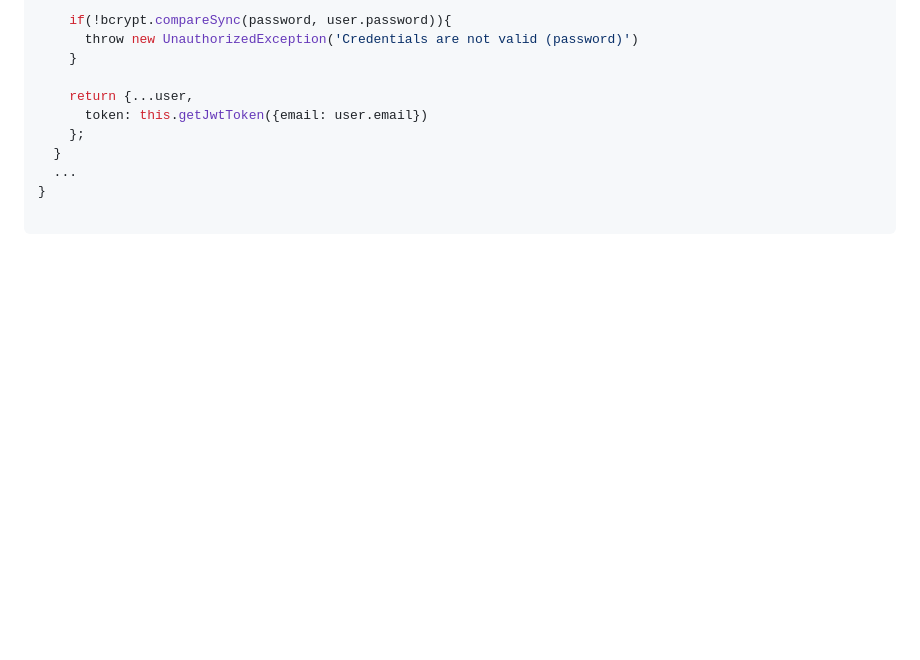
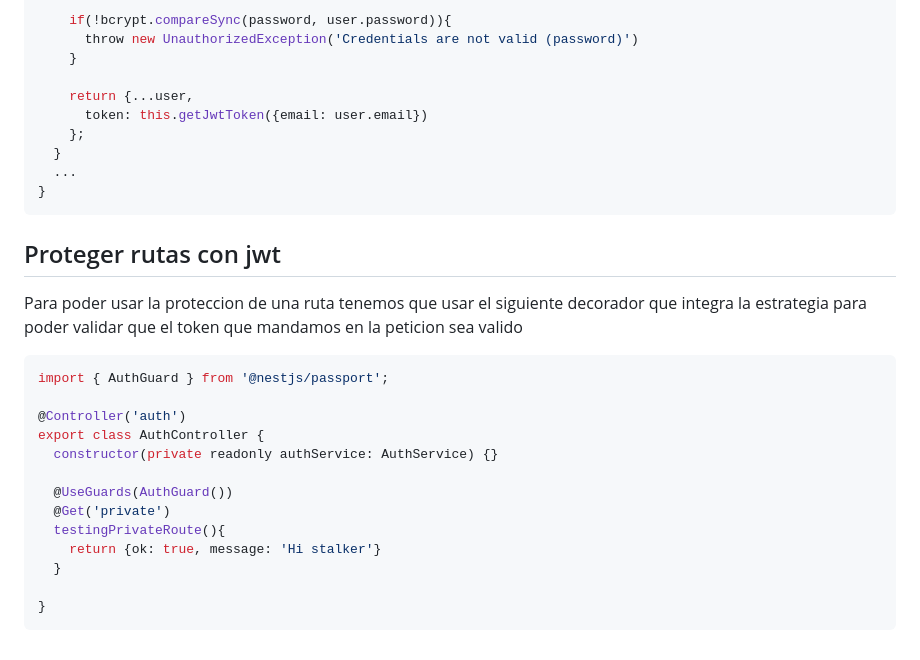
Before and after one commit to SteveBartmoss/nestCapacitacion, a Markdown page: teslo-shop/autenticacion.md, the part around the change. Rendered like a GitHub page; blank space fills up the shorter version.

Commit message:
feat: Se agrego contenido para las notas

````diff
--- a/teslo-shop/autenticacion.md
+++ b/teslo-shop/autenticacion.md
@@ -321,5 +321,24 @@ export class AuthService {
   }
   ...
 }
+```
 
+## Proteger rutas con jwt
+
+Para poder usar la proteccion de una ruta tenemos que usar el siguiente decorador que integra la estrategia para poder validar que el token que mandamos en la peticion sea valido
+
+```ts
+import { AuthGuard } from '@nestjs/passport';
+
+@Controller('auth')
+export class AuthController {
+  constructor(private readonly authService: AuthService) {}
+
+  @UseGuards(AuthGuard())
+  @Get('private')
+  testingPrivateRoute(){
+    return {ok: true, message: 'Hi stalker'}
+  }
+
+}
 ```
````
